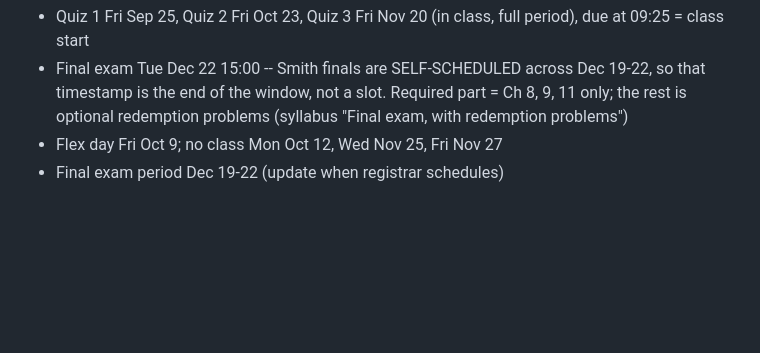
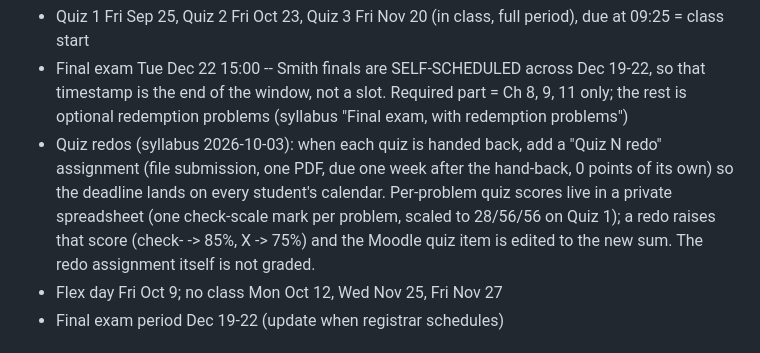
Before and after one commit to mglerner/MathematicalPhysics, a Markdown page: SyllabusAndFirstDay/2026/MoodleBuildSpec.md, the part around one of its changes. Drawn GitHub-style; blank space fills up the shorter version.

Commit message:
MoodleBuildSpec: quiz redo assignments and per-problem quiz bookkeeping
Each returned quiz gets an ungraded "Quiz N redo" file assignment due
one week later, and per-problem check-scale scores live in a private
spreadsheet, matching the 2026-10-03 syllabus change.

Co-Authored-By: Claude Fable 5.1 <noreply@anthropic.com>

```diff
--- a/SyllabusAndFirstDay/2026/MoodleBuildSpec.md
+++ b/SyllabusAndFirstDay/2026/MoodleBuildSpec.md
@@ -188,6 +188,14 @@ events; and it carries the points itself, so the four manual grade items
   Dec 19-22, so that timestamp is the end of the window, not a slot.
   Required part = Ch 8, 9, 11 only; the rest is optional redemption
   problems (syllabus "Final exam, with redemption problems")
+- Quiz redos (syllabus 2026-10-03): when each quiz is handed back, add a
+  "Quiz N redo" assignment (file submission, one PDF, due one week after
+  the hand-back, 0 points of its own) so the deadline lands on every
+  student's calendar. Per-problem quiz scores live in a private
+  spreadsheet (one check-scale mark per problem, scaled to 28/56/56 on
+  Quiz 1); a redo raises that score (check- -> 85%, X -> 75%) and the
+  Moodle quiz item is edited to the new sum. The redo assignment itself
+  is not graded.
 - Flex day Fri Oct 9; no class Mon Oct 12, Wed Nov 25, Fri Nov 27
 - Final exam period Dec 19-22 (update when registrar schedules)
 
```
Also changed, not shown: other parts of SyllabusAndFirstDay/2026/MoodleBuildSpec.md (+5 -5 lines).
